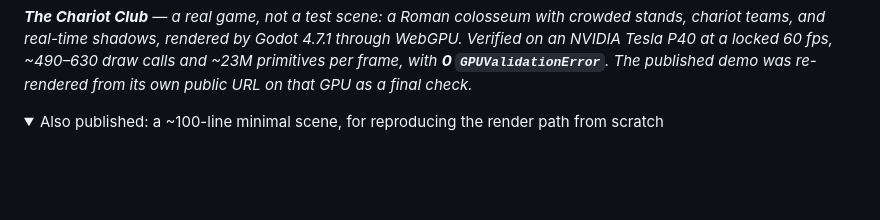
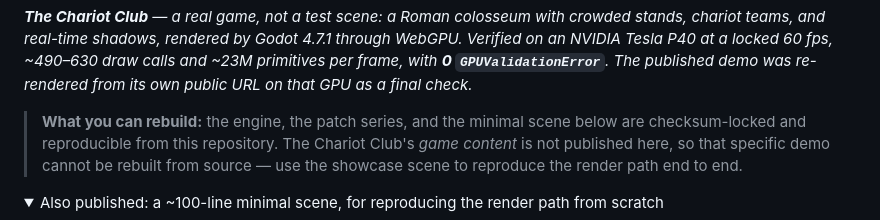
Before and after one commit to lxsolutions/studio-foundation, a Markdown page: README.md, the part around the change. Drawn GitHub-style; folded sections open; blank space fills up the shorter version.

Commit message:
docs: say which demo is actually reproducible
The README invited readers to rebuild and re-verify immediately below a
screenshot of The Chariot Club, whose game content is not in this repository.
The project's argument is 'do not take my word for it' - overstating what can be
rebuilt undercuts exactly the thing it is selling.

States plainly that the engine, patch series, and minimal scene are reproducible
while Chariot's content is not published, and points at the showcase scene as the
artifact that exercises the same render path end to end.

Co-Authored-By: Claude Opus 4.8 <noreply@anthropic.com>

```diff
--- a/README.md
+++ b/README.md
@@ -24,6 +24,11 @@ crowded stands, chariot teams, and real-time shadows, rendered by Godot 4.7.1 th
 WebGPU. Verified on an NVIDIA Tesla P40 at a locked 60 fps, ~490–630 draw calls and
 ~23M primitives per frame, with **0 `GPUValidationError`**. The published demo was
 re-rendered from its own public URL on that GPU as a final check.*
+
+> **What you can rebuild:** the engine, the patch series, and the minimal scene below
+> are checksum-locked and reproducible from this repository. The Chariot Club's *game
+> content* is not published here, so that specific demo cannot be rebuilt from source —
+> use the showcase scene to reproduce the render path end to end.
 
 <details>
 <summary>Also published: a ~100-line minimal scene, for reproducing the render path from scratch</summary>
```
